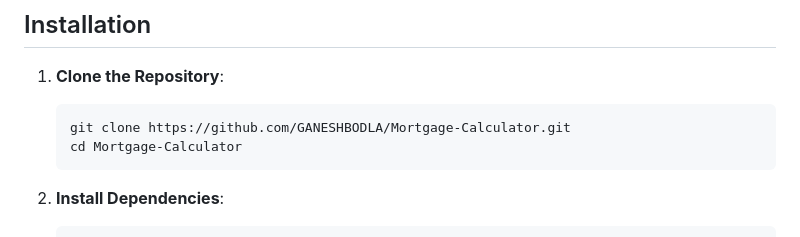
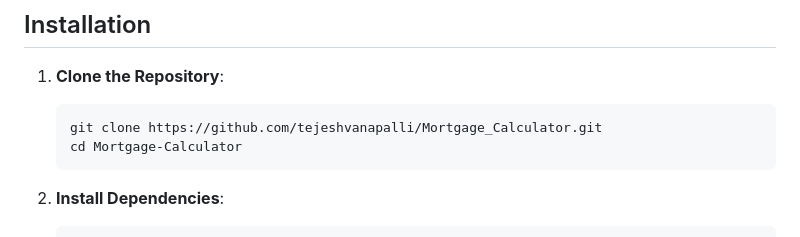
Before and after one commit to tejeshvanapalli/Mortagage_Calculator, a Markdown page: ReadMe.md, the part around the change. Rendered like a GitHub page.

````diff
--- a/ReadMe.md
+++ b/ReadMe.md
@@ -50,7 +50,7 @@ This is a web-based application for managing customer data, designed for financi
 
 1. **Clone the Repository**:
    ```bash
-   git clone https://github.com/GANESHBODLA/Mortgage-Calculator.git
+   git clone https://github.com/tejeshvanapalli/Mortgage_Calculator.git
    cd Mortgage-Calculator
    ```
 
````
